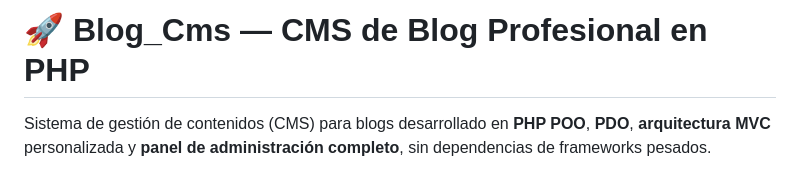
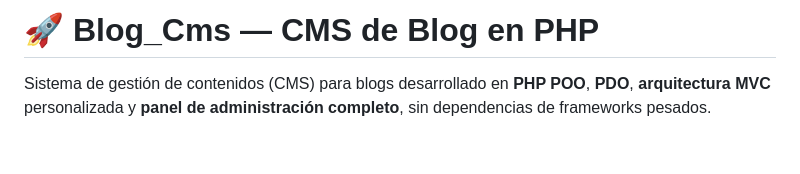
Before and after one commit to RONVTX/Blog_Cms, a Markdown page: README.md, the part around the change. Drawn GitHub-style; blank space fills up the shorter version.

```diff
--- a/README.md
+++ b/README.md
@@ -1,4 +1,4 @@
-# 🚀 Blog_Cms — CMS de Blog Profesional en PHP
+# 🚀 Blog_Cms — CMS de Blog en PHP
 
 Sistema de gestión de contenidos (CMS) para blogs desarrollado en **PHP POO**, **PDO**, **arquitectura MVC** personalizada y **panel de administración completo**, sin dependencias de frameworks pesados.
 
```
